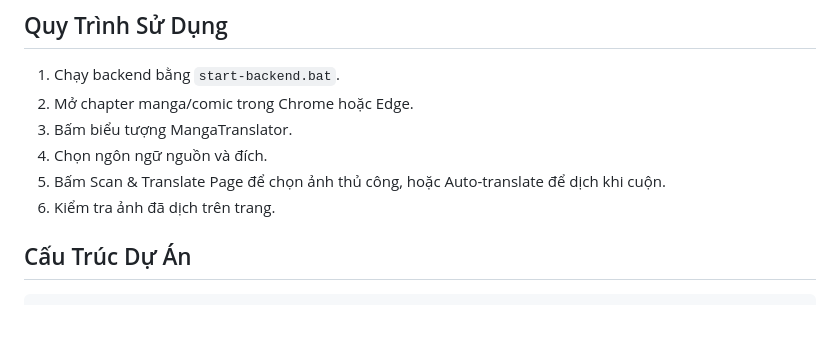
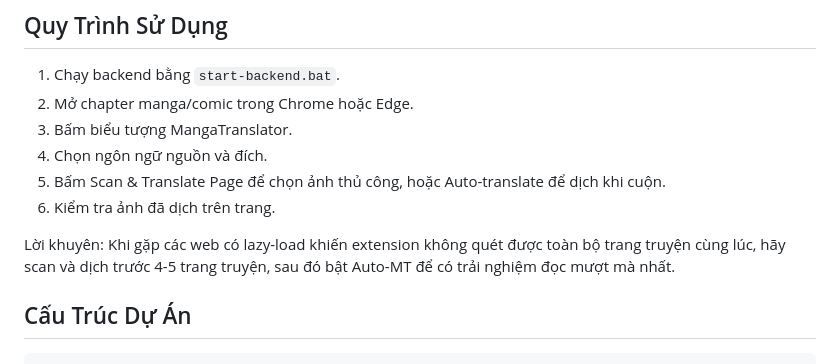
Before and after one commit to lehuyqq/Manga-Translator-Extension, a Markdown page: docs/README.vi.md, the part around the change. GitHub-like rendering; blank space fills up the shorter version.

Commit message:
Add lazy-load reading tip

```diff
--- a/docs/README.vi.md
+++ b/docs/README.vi.md
@@ -204,11 +204,13 @@ Chỉ dùng Flux khi bạn cấu hình outside-text inpainting sang một mode F
 ## Quy Trình Sử Dụng
 
 1. Chạy backend bằng `start-backend.bat`.
-1. Mở chapter manga/comic trong Chrome hoặc Edge.
-1. Bấm biểu tượng MangaTranslator.
-1. Chọn ngôn ngữ nguồn và đích.
-1. Bấm Scan & Translate Page để chọn ảnh thủ công, hoặc Auto-translate để dịch khi cuộn.
-1. Kiểm tra ảnh đã dịch trên trang.
+2. Mở chapter manga/comic trong Chrome hoặc Edge.
+3. Bấm biểu tượng MangaTranslator.
+4. Chọn ngôn ngữ nguồn và đích.
+5. Bấm Scan & Translate Page để chọn ảnh thủ công, hoặc Auto-translate để dịch khi cuộn.
+6. Kiểm tra ảnh đã dịch trên trang.
+
+Lời khuyên: Khi gặp các web có lazy-load khiến extension không quét được toàn bộ trang truyện cùng lúc, hãy scan và dịch trước 4-5 trang truyện, sau đó bật Auto-MT để có trải nghiệm đọc mượt mà nhất.
 
 ## Cấu Trúc Dự Án
 
```
Also changed, not shown: README.md (+7 -5 lines), docs/README.zh.md (+7 -5 lines).
